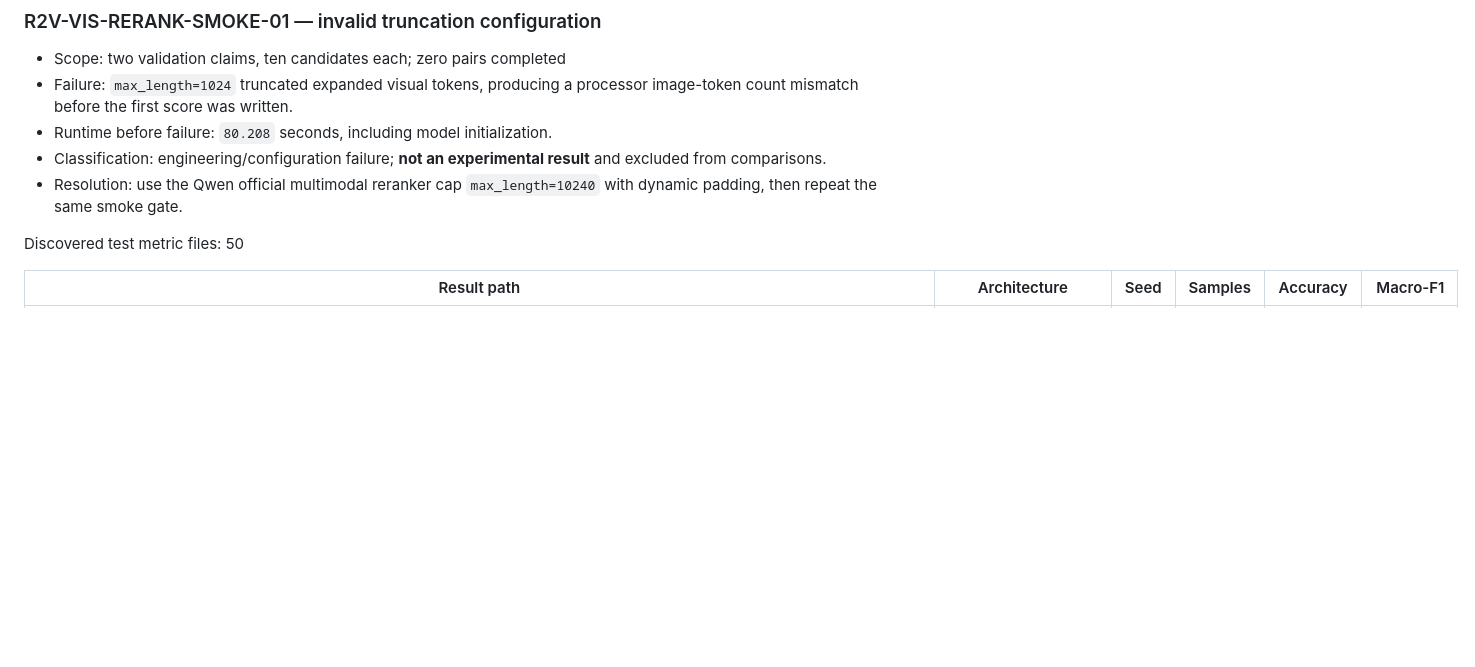
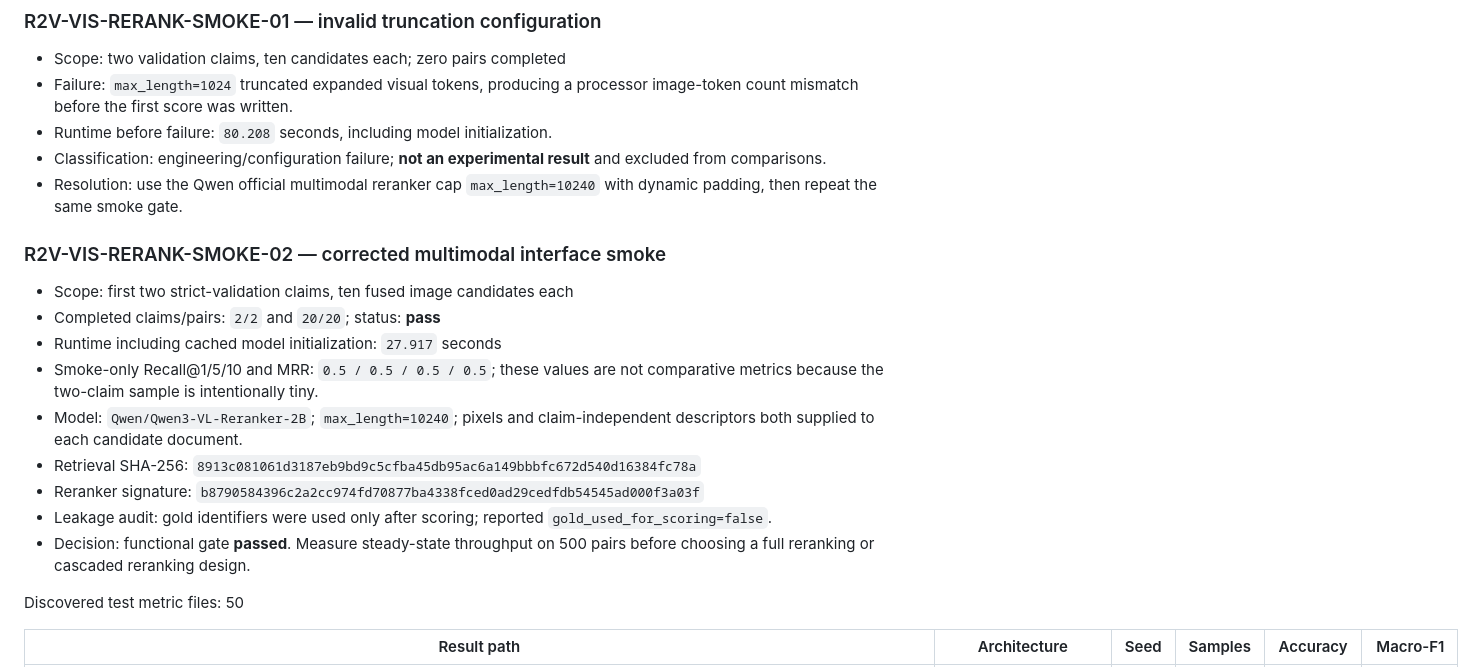
Before and after one commit to lee-vtruong/GraphCURE, a Markdown page: docs/SERVER_RESULTS.md, the part around the change. Rendered like a GitHub page; blank space fills up the shorter version.

Commit message:
Record visual reranker smoke pass

```diff
--- a/docs/SERVER_RESULTS.md
+++ b/docs/SERVER_RESULTS.md
@@ -285,6 +285,25 @@ test retrieval remains locked until architecture and hyperparameters freeze.
   result** and excluded from comparisons.
 - Resolution: use the Qwen official multimodal reranker cap `max_length=10240`
   with dynamic padding, then repeat the same smoke gate.
+
+### R2V-VIS-RERANK-SMOKE-02 — corrected multimodal interface smoke
+
+- Scope: first two strict-validation claims, ten fused image candidates each
+- Completed claims/pairs: `2/2` and `20/20`; status: **pass**
+- Runtime including cached model initialization: `27.917` seconds
+- Smoke-only Recall@1/5/10 and MRR: `0.5 / 0.5 / 0.5 / 0.5`; these values
+  are not comparative metrics because the two-claim sample is intentionally
+  tiny.
+- Model: `Qwen/Qwen3-VL-Reranker-2B`; `max_length=10240`; pixels and
+  claim-independent descriptors both supplied to each candidate document.
+- Retrieval SHA-256:
+  `8913c081061d3187eb9bd9c5cfba45db95ac6a149bbbfc672d540d16384fc78a`
+- Reranker signature:
+  `b8790584396c2a2cc974fd70877ba4338fced0ad29cedfdb54545ad000f3a03f`
+- Leakage audit: gold identifiers were used only after scoring; reported
+  `gold_used_for_scoring=false`.
+- Decision: functional gate **passed**. Measure steady-state throughput on 500
+  pairs before choosing a full reranking or cascaded reranking design.
 
 Discovered test metric files: 50
 
```
Also changed, not shown: docs/MODERN_MULTIMODAL_CLOSED_CORPUS.md (+6 -0 lines).
